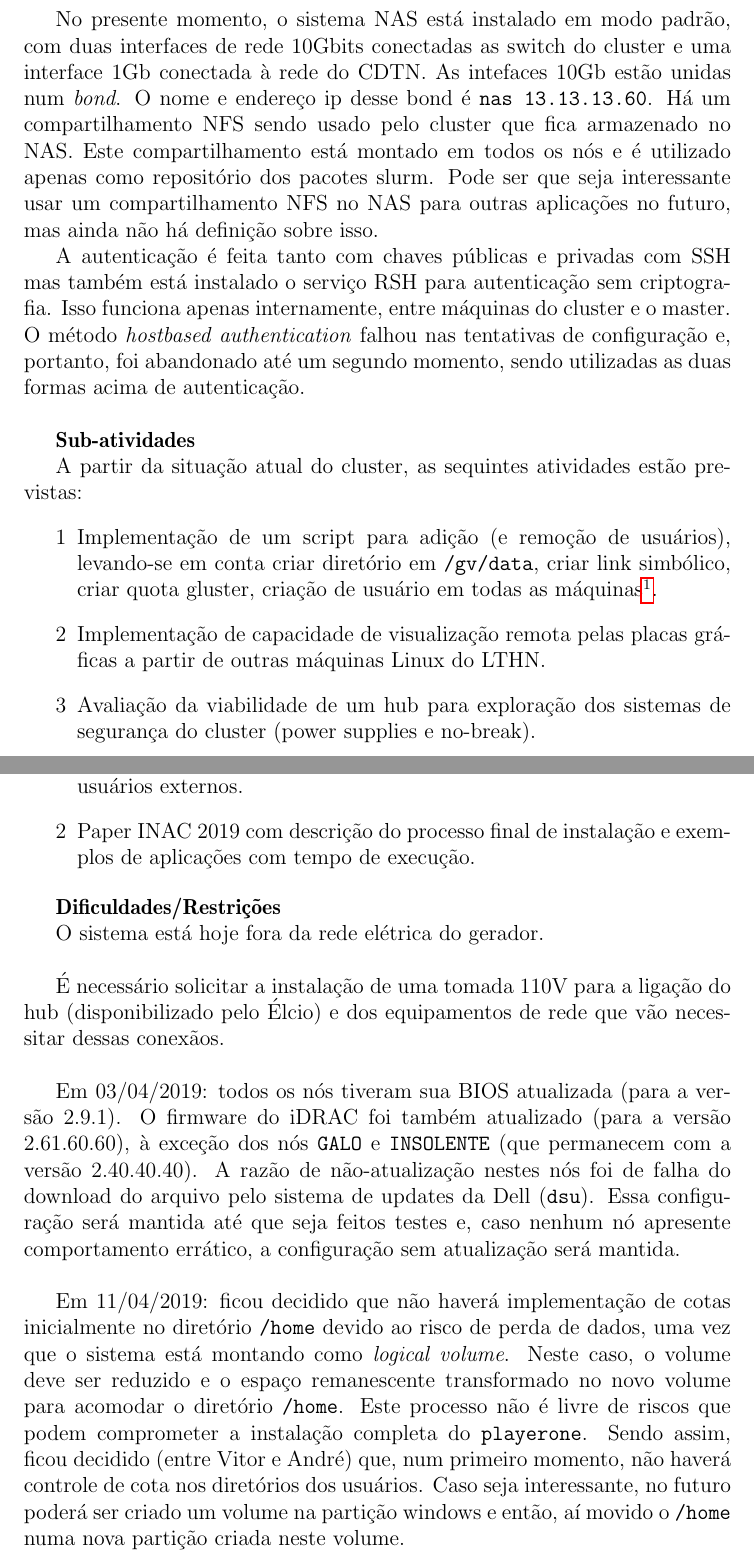
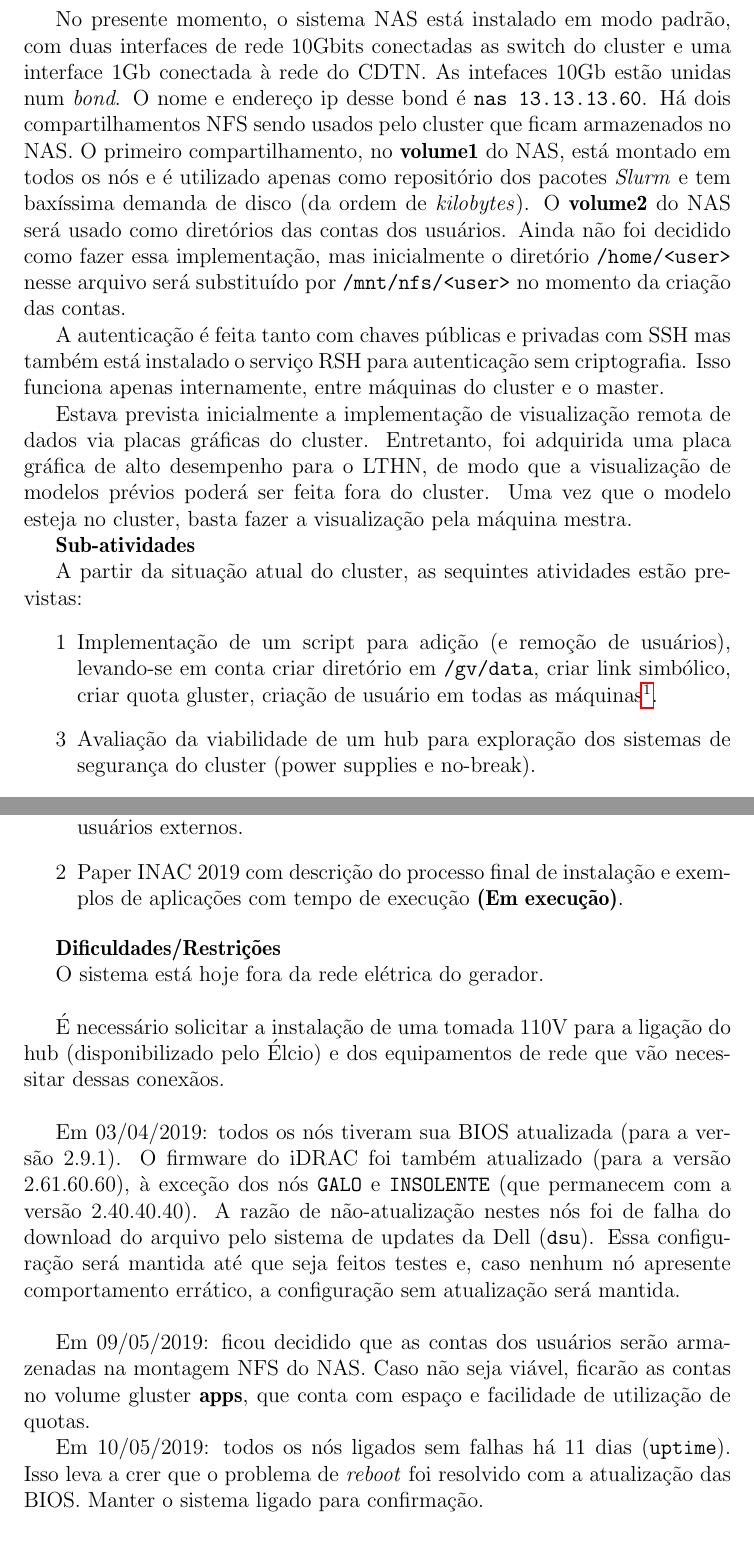
Before and after one commit to vitorvas/plans, a LaTeX document (plans.tex, which reads cluster.tex): two parts of pages 7 and 9 of 26, joined at a grey line, cut so that both start at the same text. Compiled offline with pdfLaTeX.

Commit message:
Contas de usuários: definições.

```diff
--- a/cluster.tex
+++ b/cluster.tex
@@ -28,17 +28,26 @@ de disco e com os seguintes sistemas instalados:
 No presente momento, o sistema NAS está instalado em modo padrão, com duas
 interfaces de rede 10Gbits conectadas as switch do cluster e uma interface
 1Gb conectada à rede do CDTN. As intefaces 10Gb estão unidas num \textit{bond}.
-O nome e endereço ip desse bond é \texttt{nas 13.13.13.60}. Há um compartilhamento
-NFS sendo usado pelo cluster que fica armazenado no NAS. Este compartilhamento
-está montado em todos os nós e é utilizado apenas como repositório dos pacotes
-slurm. Pode ser que seja interessante usar um compartilhamento NFS no NAS para
-outras aplicações no futuro, mas ainda não há definição sobre isso.
+O nome e endereço ip desse bond é \texttt{nas 13.13.13.60}. Há dois compartilhamentos
+NFS sendo usados pelo cluster que ficam armazenados no NAS. O primeiro compartilhamento, no \textbf{volume1} do NAS, está montado em todos os nós e é utilizado apenas como repositório dos pacotes
+\textit{Slurm} e tem baxíssima demanda de disco (da ordem de \textit{kilobytes}).
+O \textbf{volume2} do NAS será usado como diretórios das contas dos usuários.
+Ainda não foi decidido como fazer essa implementação, mas inicialmente o diretório
+\texttt{/home/<user>} nesse arquivo será substituído por \texttt{/mnt/nfs/<user>}
+no momento da criação das contas.
 
 A autenticação é feita tanto com chaves públicas e privadas com SSH mas também
 está instalado o serviço RSH para autenticação sem criptografia. Isso funciona
-apenas internamente, entre máquinas do cluster e o master. O método
-\textit{hostbased authentication} falhou nas tentativas de configuração e, portanto, foi abandonado até um segundo momento, sendo utilizadas as duas
-formas acima de autenticação.\\
+apenas internamente, entre máquinas do cluster e o master.
+%O método
+%\textit{hostbased authentication} falhou nas tentativas de configuração e, %portanto, foi abandonado até um segundo momento, sendo utilizadas as duas
+%formas acima de autenticação.\\
+
+Estava prevista inicialmente a implementação de visualização remota de dados
+via placas gráficas do cluster. Entretanto, foi adquirida uma placa gráfica
+de alto desempenho para o LTHN, de modo que a visualização de modelos prévios
+poderá ser feita fora do cluster. Uma vez que o modelo esteja no cluster,
+basta fazer a visualização pela máquina mestra.
 
 \textbf{Sub-atividades}
 
@@ -53,7 +62,7 @@ A partir da situação atual do cluster, as sequintes atividades estão prevista
 %	\item[2] Configurar o \texttt{glusterdb} para armazenar informações \textit{log} de utilização de \textit{jobs}.
 %	\item[2] Finalizar a instalação do Slurm\footnote{O Torque é o sistema padrão so CentOS. Entretanto, na literatura o Slurm é mais utilizado e será a provável escolha para o nosso cluster.} para lançamento de aplicações e controle de
 %	carga de trabalho do sistema;
-	\item[2] Implementação de capacidade de visualização remota pelas placas gráficas a partir de outras máquinas Linux do LTHN.
+%	\item[2] Implementação de capacidade de visualização remota pelas placas gráficas a partir de outras máquinas Linux do LTHN.
 	\item[3] Avaliação da viabilidade de um hub para exploração dos sistemas de segurança do cluster (power supplies e no-break).
 	\item[4] Avaliação de implantação de desligamento automático em casa de falta de energia atráves de conexão lógica com o sistema de controle do no-break.
 	\item[5] Configuração fina das dependências entre serviços de monitoramento
@@ -93,7 +104,7 @@ consiste na manutenção e verificação do funcionamento do sistema.\\
 
 \begin{itemize}
 	\item[1] Sistema de cálculos para as atividades do LTHN e, eventualmente, para usuários externos.
-	\item[2] Paper INAC 2019 com descrição do processo final de instalação e exemplos de aplicações com tempo de execução.
+	\item[2] Paper INAC 2019 com descrição do processo final de instalação e exemplos de aplicações com tempo de execução \textbf{(Em execução)}.
 
 \end{itemize}
 
@@ -118,7 +129,15 @@ Em 03/04/2019: todos os nós tiveram sua BIOS atualizada (para a versão 2.9.1).
 até que seja feitos testes e, caso nenhum nó apresente comportamento errático,
 a configuração sem atualização será mantida.\\
 
-Em 11/04/2019: ficou decidido que não haverá implementação de cotas inicialmente no diretório \texttt{/home} devido ao risco de perda de dados, uma vez que o sistema  está montando como \textit{logical volume}. Neste caso, o volume deve ser reduzido e o espaço remanescente transformado no novo volume para acomodar o diretório \texttt{/home}. Este processo não é livre de riscos que podem comprometer a instalação completa do \texttt{playerone}. Sendo assim, ficou decidido (entre Vitor e André) que, num primeiro momento, não haverá controle de cota nos diretórios dos usuários. Caso seja interessante, no futuro poderá ser criado um volume na partição windows e então, aí movido o \texttt{/home} numa nova partição criada neste volume.
+%Em 11/04/2019: ficou decidido que não haverá implementação de cotas inicialmente no diretório \texttt{/home} devido ao risco de perda de dados, uma vez que o sistema  está montando como \textit{logical volume}. Neste caso, o volume deve ser reduzido e o espaço remanescente transformado no novo volume para acomodar o diretório \texttt{/home}. Este processo não é livre de riscos que podem comprometer a instalação completa do \texttt{playerone}. Sendo assim, ficou decidido (entre Vitor e André) que, num primeiro momento, não haverá controle de cota nos diretórios dos usuários. Caso seja interessante, no futuro poderá ser criado um volume na partição windows e então, aí movido o \texttt{/home} numa nova partição criada neste volume.
+
+Em 09/05/2019: ficou decidido que as contas dos usuários serão armazenadas na
+montagem NFS do NAS. Caso não seja viável, ficarão as contas no volume gluster
+\textbf{apps}, que conta com espaço e facilidade de utilização de quotas.
+
+Em 10/05/2019: todos os nós ligados sem falhas há 11 dias (\texttt{uptime}).
+Isso leva a crer que o problema de \textit{reboot} foi resolvido com a
+atualização das BIOS. Manter o sistema ligado para confirmação.
 
 %Última modificação: \today
 
```
Also changed, not shown: openfoam.tex (+6 -0 lines), cluster.tex (8 more changed lines).
